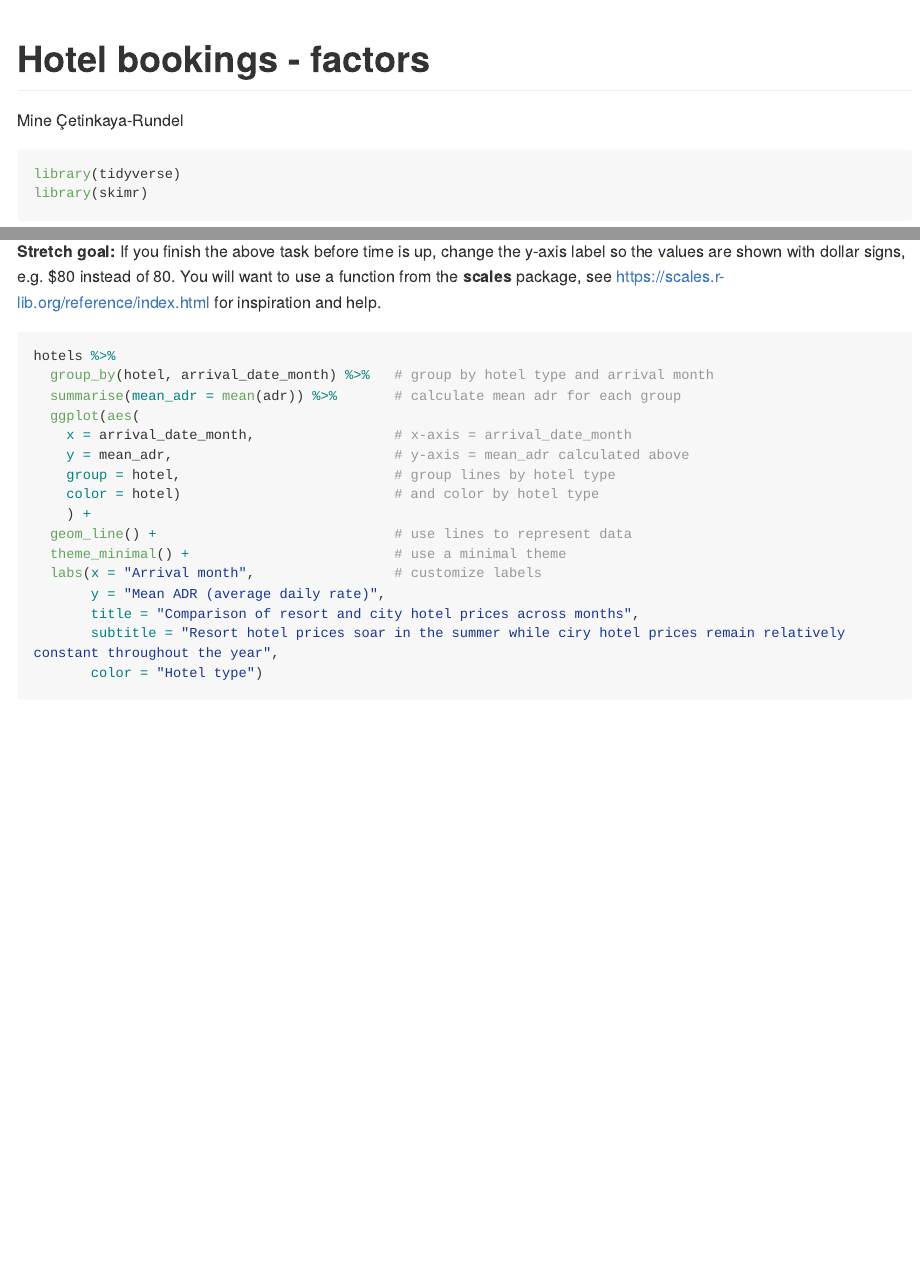
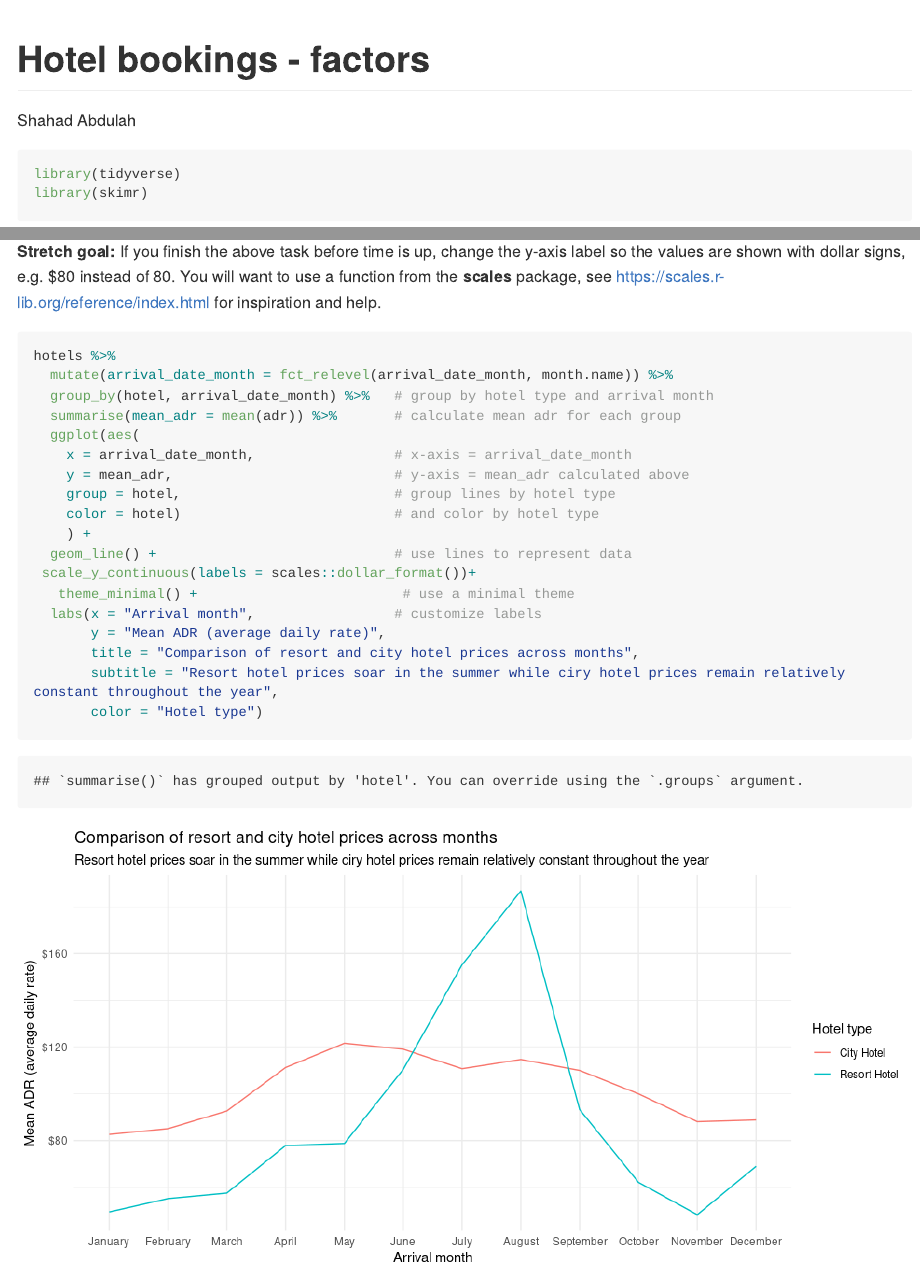
Before and after one commit to ShahadAbdulah/HW4, an R Markdown document (hotels-forcats.Rmd): the page in a window 1100 px wide, from its top, and a second part further down, joined at a grey line. The pictures show the output file hotels-forcats.md that the author committed with the source, drawn offline in the style of GitHub; long lines of code are wrapped.

Commit message:
DONE HW4

````diff
--- a/hotels-forcats.Rmd
+++ b/hotels-forcats.Rmd
@@ -1,6 +1,6 @@
 ---
 title: "Hotel bookings - factors"
-author: "Mine Çetinkaya-Rundel"
+author: "Shahad Abdulah"
 output: github_document
 ---
 
@@ -25,6 +25,7 @@ You will want to use a function from the **scales** package, see <https://scales
 
 ```{r plot, fig.width=10}
 hotels %>%
+  mutate(arrival_date_month = fct_relevel(arrival_date_month, month.name)) %>%
   group_by(hotel, arrival_date_month) %>%   # group by hotel type and arrival month
   summarise(mean_adr = mean(adr)) %>%       # calculate mean adr for each group
   ggplot(aes(
@@ -34,7 +35,8 @@ hotels %>%
     color = hotel)                          # and color by hotel type
     ) +
   geom_line() +                             # use lines to represent data
-  theme_minimal() +                         # use a minimal theme
+ scale_y_continuous(labels = scales::dollar_format())+
+   theme_minimal() +                         # use a minimal theme
   labs(x = "Arrival month",                 # customize labels
        y = "Mean ADR (average daily rate)",
        title = "Comparison of resort and city hotel prices across months",
````
Also changed, not shown: hotels-forcats.md, hotels-forcats_files/figure-gfm/plot-1.png (added), 1 other file.
